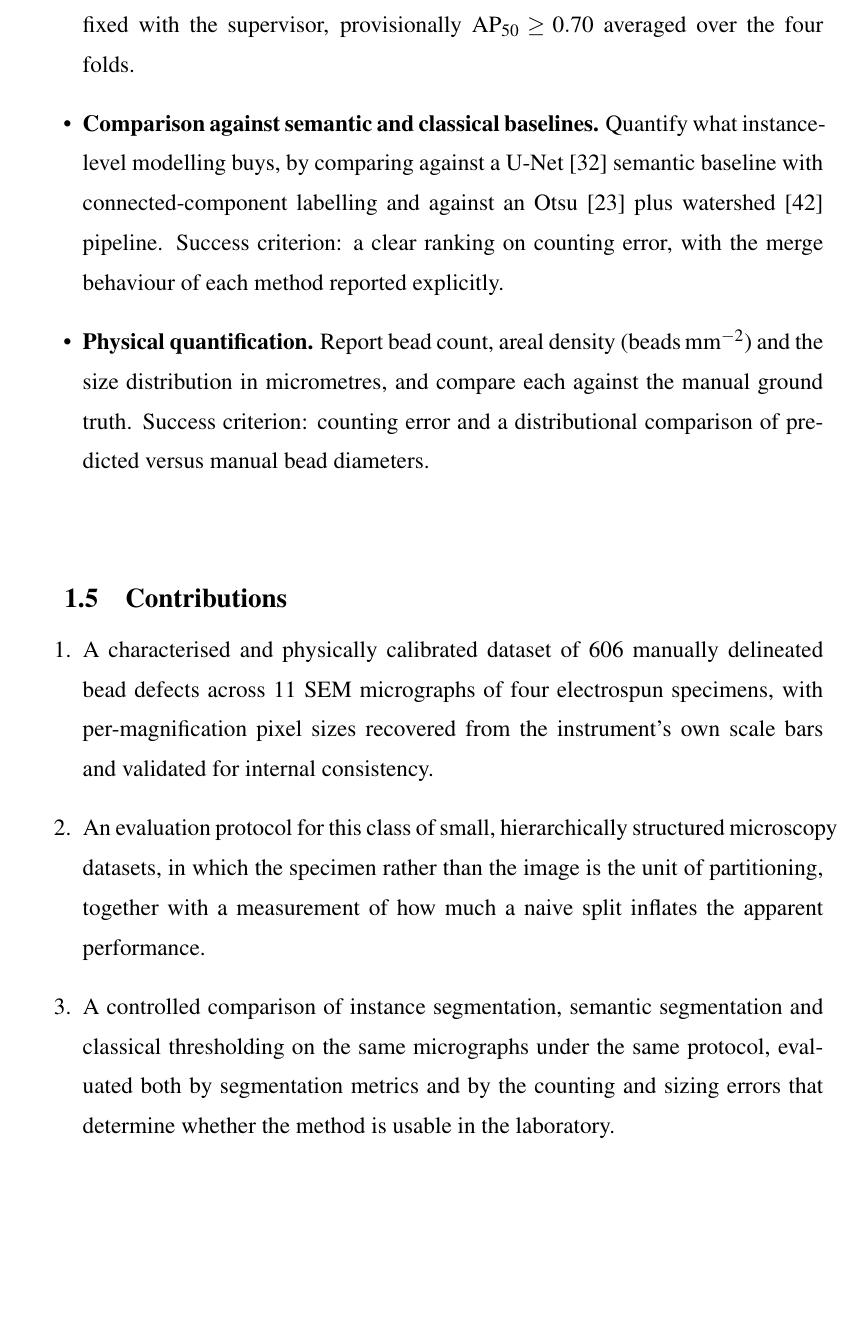
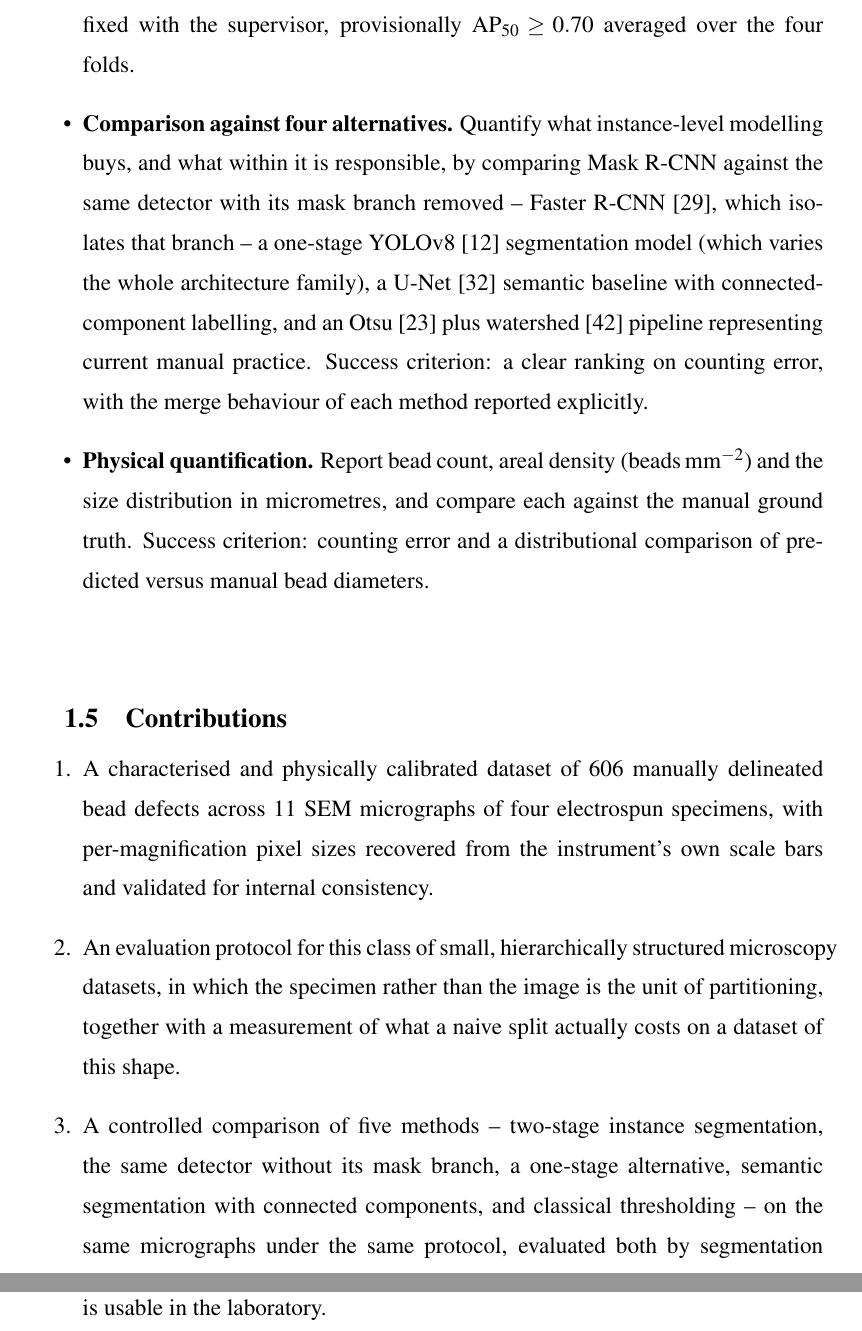
Before and after one commit to ErlindSkura/Erlind_Skura_Thesis, a LaTeX thesis (thesis.tex, which reads chapters/chapter1.tex): part of page 23 of 105 before the commit and two parts of pages 23 and 24 of 105 after it, the two joined at a grey line, cut so that both start at the same text, the shorter picture padded with empty space. Compiled offline with pdfLaTeX.

Commit message:
State the comparison Chapter 5 actually ran as the objective
Objective 4 promised a comparison "against semantic and classical baselines" and
the matching contribution named three methods. The study ran five: the mask-branch
ablation and the one-stage alternative were built, trained and reported, and the
objectives section did not mention either. A reader checking the objectives
against the results would find the results broader than what was promised.

The success criterion is unchanged -- a clear ranking on counting error with the
merge behaviour reported per method -- because widening what was compared is not
the same as moving the bar that judges it.

Contribution 2 also said a naive split "inflates the apparent performance". It did
not, on this data, and Chapter 5 reports that as a negative result; the
contribution now claims the measurement rather than its expected outcome.

Objective 2 is left exactly as written. Its criterion asks for a gap between the
protocols and no gap was found, so editing it now would be adjusting the target
after seeing the shot -- the practice Section 5.4 explicitly refuses for the AP
criterion.

```diff
--- a/chapters/chapter1.tex
+++ b/chapters/chapter1.tex
@@ -121,12 +121,16 @@ each has been met.
     Success criterion: to be fixed with the supervisor, provisionally
     $\mathrm{AP}_{50} \geq 0.70$ averaged over the four folds.
 
-    \item \textbf{Comparison against semantic and classical baselines.} Quantify what
-    instance-level modelling buys, by comparing against a U-Net
-    \cite{ronneberger2015unet} semantic baseline with connected-component labelling
-    and against an Otsu \cite{otsu1979threshold} plus watershed
-    \cite{vincent1991watersheds} pipeline. Success criterion: a clear ranking on
-    counting error, with the merge behaviour of each method reported explicitly.
+    \item \textbf{Comparison against four alternatives.} Quantify what
+    instance-level modelling buys, and what within it is responsible, by comparing
+    Mask R-CNN against the same detector with its mask branch removed -- Faster
+    R-CNN \cite{ren2015faster}, which isolates that branch -- a one-stage YOLOv8
+    \cite{jocher2023ultralytics} segmentation model (which varies the whole
+    architecture family), a U-Net \cite{ronneberger2015unet} semantic baseline with
+    connected-component labelling, and an Otsu \cite{otsu1979threshold} plus
+    watershed \cite{vincent1991watersheds} pipeline representing current manual
+    practice. Success criterion: a clear ranking on counting error, with the merge
+    behaviour of each method reported explicitly.
 
     \item \textbf{Physical quantification.} Report bead count, areal density
     (beads\,mm$^{-2}$) and the size distribution in micrometres, and compare each
@@ -144,13 +148,15 @@ each has been met.
 
     \item An evaluation protocol for this class of small, hierarchically structured
     microscopy datasets, in which the specimen rather than the image is the unit of
-    partitioning, together with a measurement of how much a naive split inflates the
-    apparent performance.
+    partitioning, together with a measurement of what a naive split actually costs
+    on a dataset of this shape.
 
-    \item A controlled comparison of instance segmentation, semantic segmentation and
-    classical thresholding on the same micrographs under the same protocol, evaluated
-    both by segmentation metrics and by the counting and sizing errors that determine
-    whether the method is usable in the laboratory.
+    \item A controlled comparison of five methods -- two-stage instance
+    segmentation, the same detector without its mask branch, a one-stage
+    alternative, semantic segmentation with connected components, and classical
+    thresholding -- on the same micrographs under the same protocol, evaluated
+    both by segmentation metrics and by the counting and sizing errors that
+    determine whether the method is usable in the laboratory.
 
     \item An open implementation covering annotation conversion, scale calibration,
     training, evaluation and the reporting of physical quantities.
```
